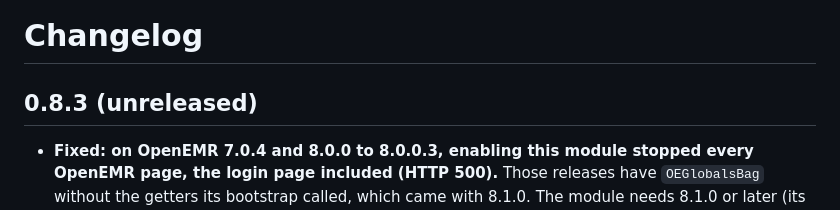
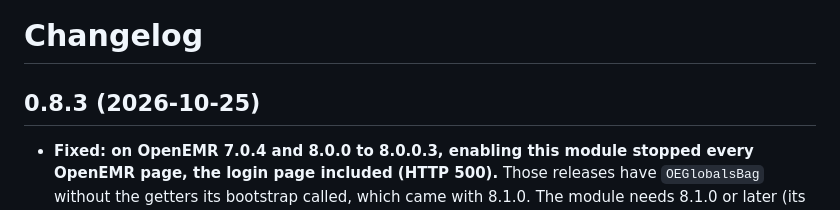
Before and after one commit to anun333/oe-module-staff-worklist, a Markdown page: CHANGELOG.md, the part around the change. GitHub-like rendering.

```diff
--- a/CHANGELOG.md
+++ b/CHANGELOG.md
@@ -1,6 +1,6 @@
 # Changelog
 
-## 0.8.3 (unreleased)
+## 0.8.3 (2026-10-25)
 
 - **Fixed: on OpenEMR 7.0.4 and 8.0.0 to 8.0.0.3, enabling this module stopped every OpenEMR page, the login page included (HTTP 500).** Those releases have `OEGlobalsBag` without the getters its bootstrap called, which came with 8.1.0. The module needs 8.1.0 or later (its pages use 8.1's session and service container), so on an older release it now stays switched off, as it already did before 7.0.4. Its pages ask openhealthcare-common 1.3.3, now required at runtime, for the web root and OpenEMR's folders. Checked on fresh installs of the official 7.0.2, 7.0.4 and 8.0.0 images with every module enabled, and on 8.4.1 and master.
 - **A screen saved before OpenEMR 8.5.0 shows its visit's site and provider again.** Before 8.5.0, OpenEMR stored a questionnaire's visit number wrong (only the leading digits of the visit's id, or 0; fixed in core by #14654, and rows saved before aren't repaired), so screening follow-up and social needs rows from those saves came with no site or provider. The visit is now read from the questionnaire form's own record, which was always right, and from the response only when it has no form.
```
